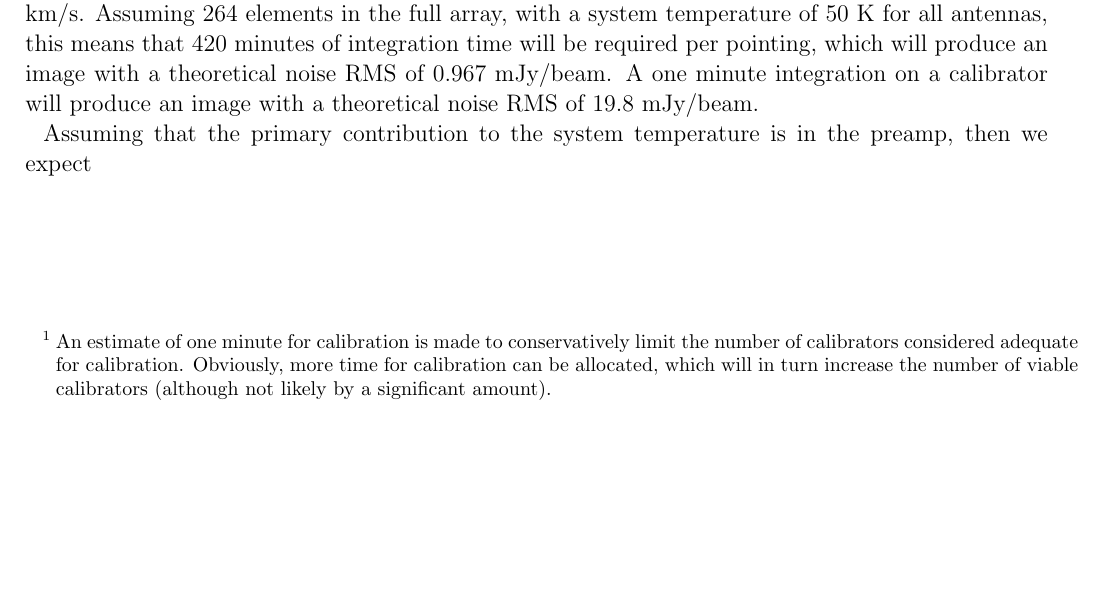
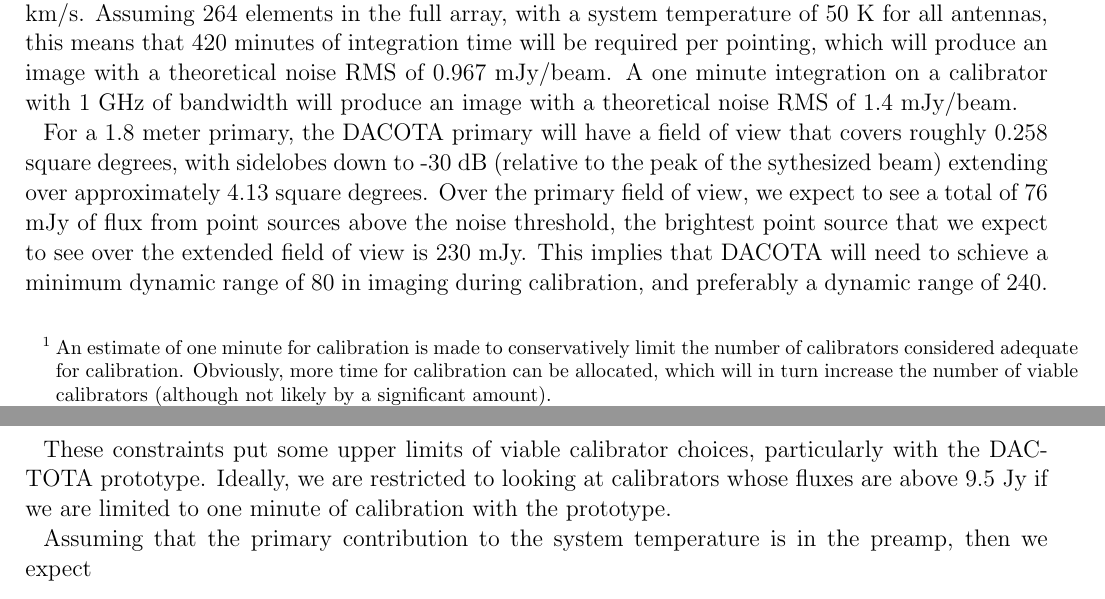
Before and after one commit to pkgw/pwpy, a LaTeX paper (karto/DACOTA/cal.tex): part of the page before the commit and two parts of pages 1 and 2 of 2 after it, the two joined at a grey line, cut so that both start at the same text, the shorter picture padded with empty space. Compiled offline with pdfLaTeX; an older LaTeX class or package is replaced by its successor.

Commit message:
git-svn-id: https://svn.hcro.org/mmm@1260 9b194dde-2b4d-0410-98f0-bba1668eb47e

```diff
--- a/karto/DACOTA/cal.tex
+++ b/karto/DACOTA/cal.tex
@@ -19,7 +19,11 @@
 
 \noindent A factor of one-half is introduced due to the fact that we only detect a single polarization. $G_{ant}$ is the gain of the antenna, which for a 1.8 meter primary with $\eta=0.6$ is 1809 Jy/K. This gives an SEFD of $S_{ant}=181\text{ kJy}$. Assuming a minute of integration time\footnote{An estimate of one minute for calibration is made to conservatively limit the number of calibrators considered adequate for calibration. Obviously, more time for calibration can be allocated, which will in turn increase the number of viable calibrators (although not likely by a significant amount).}, for a single baseline we expect to see a signal to noise ratio of $SNR=\frac{S_{Cal}}{0.738\text{ Jy}}$. Assuming an array of 19 elements packed into a hex configuration\footnote{Giving a synthesized beamwidth of approximately 8.5 arcminutes}, integrating over a minute with a bandwidth of 1 GHz will produce an image with a theoretical RMS noise of 39.9 mJy/beam.
 
-Our primary science driver - the detection of CO within star-forming regions of primordial galaxies - requires that we integrate down to a level of 1 microKelvin in a channel of velocity width of 100 km/s. Assuming 264 elements in the full array, with a system temperature of 50 K for all antennas, this means that 420 minutes of integration time will be required per pointing, which will produce an image with a theoretical noise RMS of 0.967 mJy/beam. A one minute integration on a calibrator will produce an image with a theoretical noise RMS of 19.8 mJy/beam.
+Our primary science driver - the detection of CO within star-forming regions of primordial galaxies - requires that we integrate down to a level of 1 microKelvin in a channel of velocity width of 100 km/s. Assuming 264 elements in the full array, with a system temperature of 50 K for all antennas, this means that 420 minutes of integration time will be required per pointing, which will produce an image with a theoretical noise RMS of 0.967 mJy/beam. A one minute integration on a calibrator with 1 GHz of bandwidth will produce an image with a theoretical noise RMS of 1.4 mJy/beam.
+
+For a 1.8 meter primary, the DACOTA primary will have a field of view that covers roughly 0.258 square degrees, with sidelobes down to -30 dB (relative to the peak of the sythesized beam) extending over approximately 4.13 square degrees. Over the primary field of view, we expect to see a total of 76 mJy of flux from point sources above the noise threshold, the brightest point source that we expect to see over the extended field of view is 230 mJy. This implies that DACOTA will need to schieve a minimum dynamic range of 80 in imaging during calibration, and preferably a dynamic range of 240.
+
+These constraints put some upper limits of viable calibrator choices, particularly with the DACTOTA prototype. Ideally, we are restricted to looking at calibrators whose fluxes are above 9.5 Jy if we are limited to one minute of calibration with the prototype.
 
 Assuming that the primary contribution to the system temperature is in the preamp, then we expect
 
```
